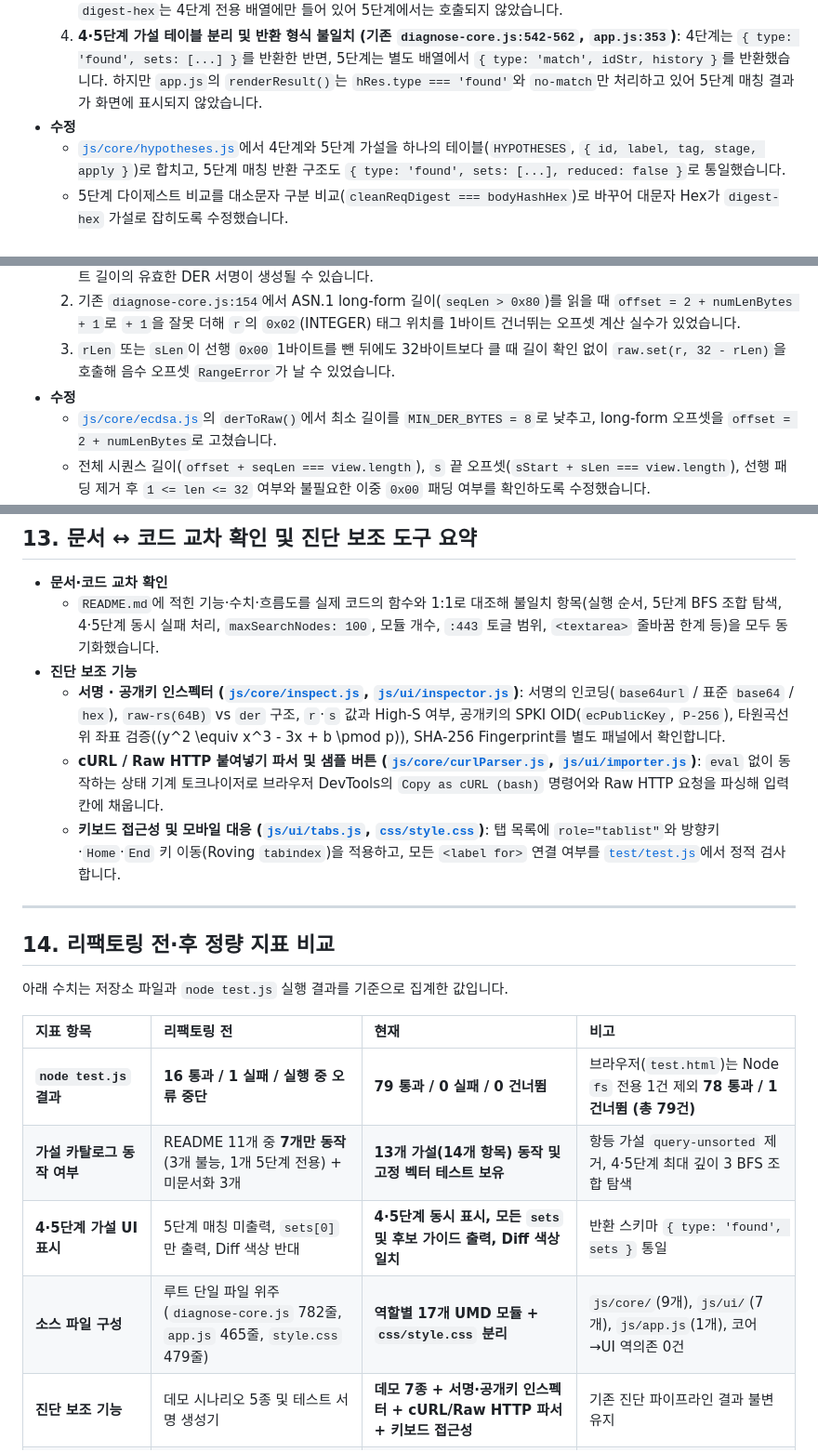
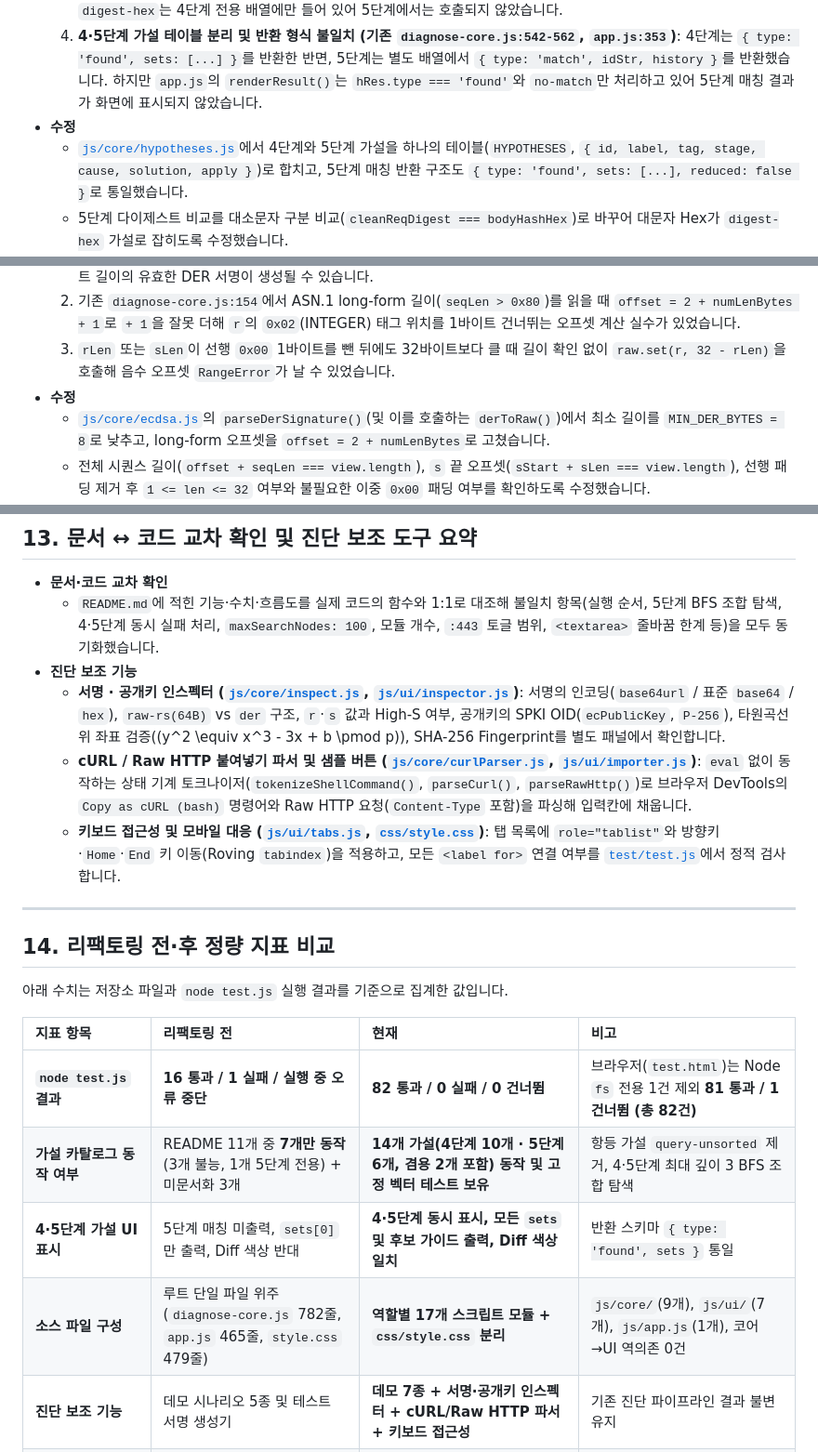
Before and after one commit to altdmfk/pop-diagnoser, a Markdown page: docs/case-study.md, 3 parts joined by grey strips. Shown at 93% size. Drawn GitHub-style.

```diff
--- a/docs/case-study.md
+++ b/docs/case-study.md
@@ -17,7 +17,7 @@
   3. **`digest-hex` (기존 `diagnose-core.js:305-311`, `525`)**: 5단계 본문 해시 비교가 `cleanReqDigest.toLowerCase() === bodyHashHex`로 대소문자를 구분하지 않아 대문자 Hex 다이제스트가 5단계를 그대로 통과했고, `HYPOTHESES`의 `digest-hex`는 4단계 전용 배열에만 들어 있어 5단계에서는 호출되지 않았습니다.
   4. **4·5단계 가설 테이블 분리 및 반환 형식 불일치 (기존 `diagnose-core.js:542-562`, `app.js:353`)**: 4단계는 `{ type: 'found', sets: [...] }`를 반환한 반면, 5단계는 별도 배열에서 `{ type: 'match', idStr, history }`를 반환했습니다. 하지만 `app.js`의 `renderResult()`는 `hRes.type === 'found'`와 `no-match`만 처리하고 있어 5단계 매칭 결과가 화면에 표시되지 않았습니다.
 - **수정**
-  - [`js/core/hypotheses.js`](../js/core/hypotheses.js)에서 4단계와 5단계 가설을 하나의 테이블(`HYPOTHESES`, `{ id, label, tag, stage, apply }`)로 합치고, 5단계 매칭 반환 구조도 `{ type: 'found', sets: [...], reduced: false }`로 통일했습니다.
+  - [`js/core/hypotheses.js`](../js/core/hypotheses.js)에서 4단계와 5단계 가설을 하나의 테이블(`HYPOTHESES`, `{ id, label, tag, stage, cause, solution, apply }`)로 합치고, 5단계 매칭 반환 구조도 `{ type: 'found', sets: [...], reduced: false }`로 통일했습니다.
   - 5단계 다이제스트 비교를 대소문자 구분 비교(`cleanReqDigest === bodyHashHex`)로 바꾸어 대문자 Hex가 `digest-hex` 가설로 잡히도록 수정했습니다.
   - [`js/core/diagnose.js`](../js/core/diagnose.js)의 `decodeSignatureWithFallback()`에서 Base64url 디코딩이 실패하더라도 표준 Base64 디코딩 결과가 64바이트 이상이면 `stdBase64Signature` 후보로 남겨 4단계 `sig-base64url` 가설에서 검증할 수 있게 했습니다.
   - `newline-crlf`와 `newline-trailing`을 `stage: 'both'`(4·5단계 겸용)로 넓히고, 원본과 차이가 없던 `query-unsorted`는 제거했습니다.
@@ -107,7 +107,7 @@
   2. 기존 `diagnose-core.js:154`에서 ASN.1 long-form 길이(`seqLen > 0x80`)를 읽을 때 `offset = 2 + numLenBytes + 1`로 `+ 1`을 잘못 더해 `r`의 `0x02`(INTEGER) 태그 위치를 1바이트 건너뛰는 오프셋 계산 실수가 있었습니다.
   3. `rLen` 또는 `sLen`이 선행 `0x00` 1바이트를 뺀 뒤에도 32바이트보다 클 때 길이 확인 없이 `raw.set(r, 32 - rLen)`을 호출해 음수 오프셋 `RangeError`가 날 수 있었습니다.
 - **수정**
-  - [`js/core/ecdsa.js`](../js/core/ecdsa.js)의 `derToRaw()`에서 최소 길이를 `MIN_DER_BYTES = 8`로 낮추고, long-form 오프셋을 `offset = 2 + numLenBytes`로 고쳤습니다.
+  - [`js/core/ecdsa.js`](../js/core/ecdsa.js)의 `parseDerSignature()`(및 이를 호출하는 `derToRaw()`)에서 최소 길이를 `MIN_DER_BYTES = 8`로 낮추고, long-form 오프셋을 `offset = 2 + numLenBytes`로 고쳤습니다.
   - 전체 시퀀스 길이(`offset + seqLen === view.length`), `s` 끝 오프셋(`sStart + sLen === view.length`), 선행 패딩 제거 후 `1 <= len <= 32` 여부와 불필요한 이중 `0x00` 패딩 여부를 확인하도록 수정했습니다.
 - **회귀 테스트**
   - [`test/test.js`](../test/test.js)에 70바이트 미만 DER 서명을 생성해 진단하는 `hyp-sig-der-short-under-70b`와 `derToRaw` 단위 테스트 3건(`derToRaw-68b`, `derToRaw-long-form`, `derToRaw-invalid-33b`)을 추가했습니다.
@@ -213,7 +213,7 @@
   - `README.md`에 적힌 기능·수치·흐름도를 실제 코드의 함수와 1:1로 대조해 불일치 항목(실행 순서, 5단계 BFS 조합 탐색, 4·5단계 동시 실패 처리, `maxSearchNodes: 100`, 모듈 개수, `:443` 토글 범위, `<textarea>` 줄바꿈 한계 등)을 모두 동기화했습니다.
 - **진단 보조 기능**
   - **서명 · 공개키 인스펙터 ([`js/core/inspect.js`](../js/core/inspect.js), [`js/ui/inspector.js`](../js/ui/inspector.js))**: 서명의 인코딩(`base64url` / 표준 `base64` / `hex`), `raw-rs(64B)` vs `der` 구조, `r`·`s` 값과 High-S 여부, 공개키의 SPKI OID(`ecPublicKey`, `P-256`), 타원곡선 위 좌표 검증(\(y^2 \equiv x^3 - 3x + b \pmod p\)), SHA-256 Fingerprint를 별도 패널에서 확인합니다.
-  - **cURL / Raw HTTP 붙여넣기 파서 및 샘플 버튼 ([`js/core/curlParser.js`](../js/core/curlParser.js), [`js/ui/importer.js`](../js/ui/importer.js))**: `eval` 없이 동작하는 상태 기계 토크나이저로 브라우저 DevTools의 `Copy as cURL (bash)` 명령어와 Raw HTTP 요청을 파싱해 입력칸에 채웁니다.
+  - **cURL / Raw HTTP 붙여넣기 파서 및 샘플 버튼 ([`js/core/curlParser.js`](../js/core/curlParser.js), [`js/ui/importer.js`](../js/ui/importer.js))**: `eval` 없이 동작하는 상태 기계 토크나이저(`tokenizeShellCommand()`, `parseCurl()`, `parseRawHttp()`)로 브라우저 DevTools의 `Copy as cURL (bash)` 명령어와 Raw HTTP 요청(`Content-Type` 포함)을 파싱해 입력칸에 채웁니다.
   - **키보드 접근성 및 모바일 대응 ([`js/ui/tabs.js`](../js/ui/tabs.js), [`css/style.css`](../css/style.css))**: 탭 목록에 `role="tablist"`와 방향키·`Home`·`End` 키 이동(Roving `tabindex`)을 적용하고, 모든 `<label for>` 연결 여부를 [`test/test.js`](../test/test.js)에서 정적 검사합니다.
 
 ---
@@ -224,10 +224,10 @@
 
 | 지표 항목 | 리팩토링 전 | 현재 | 비고 |
 | :--- | :--- | :--- | :--- |
-| **`node test.js` 결과** | **16 통과 / 1 실패 / 실행 중 오류 중단** | **79 통과 / 0 실패 / 0 건너뜀** | 브라우저(`test.html`)는 Node `fs` 전용 1건 제외 **78 통과 / 1 건너뜀 (총 79건)** |
-| **가설 카탈로그 동작 여부** | README 11개 중 **7개만 동작** (3개 불능, 1개 5단계 전용) + 미문서화 3개 | **13개 가설(14개 항목) 동작 및 고정 벡터 테스트 보유** | 항등 가설 `query-unsorted` 제거, 4·5단계 최대 깊이 3 BFS 조합 탐색 |
+| **`node test.js` 결과** | **16 통과 / 1 실패 / 실행 중 오류 중단** | **82 통과 / 0 실패 / 0 건너뜀** | 브라우저(`test.html`)는 Node `fs` 전용 1건 제외 **81 통과 / 1 건너뜀 (총 82건)** |
+| **가설 카탈로그 동작 여부** | README 11개 중 **7개만 동작** (3개 불능, 1개 5단계 전용) + 미문서화 3개 | **14개 가설(4단계 10개 · 5단계 6개, 겸용 2개 포함) 동작 및 고정 벡터 테스트 보유** | 항등 가설 `query-unsorted` 제거, 4·5단계 최대 깊이 3 BFS 조합 탐색 |
 | **4·5단계 가설 UI 표시** | 5단계 매칭 미출력, `sets[0]`만 출력, Diff 색상 반대 | **4·5단계 동시 표시, 모든 `sets` 및 후보 가이드 출력, Diff 색상 일치** | 반환 스키마 `{ type: 'found', sets }` 통일 |
-| **소스 파일 구성** | 루트 단일 파일 위주 (`diagnose-core.js` 782줄, `app.js` 465줄, `style.css` 479줄) | **역할별 17개 UMD 모듈 + `css/style.css` 분리** | `js/core/`(9개), `js/ui/`(7개), `js/app.js`(1개), 코어→UI 역의존 0건 |
+| **소스 파일 구성** | 루트 단일 파일 위주 (`diagnose-core.js` 782줄, `app.js` 465줄, `style.css` 479줄) | **역할별 17개 스크립트 모듈 + `css/style.css` 분리** | `js/core/`(9개), `js/ui/`(7개), `js/app.js`(1개), 코어→UI 역의존 0건 |
 | **진단 보조 기능** | 데모 시나리오 5종 및 테스트 서명 생성기 | **데모 7종 + 서명·공개키 인스펙터 + cURL/Raw HTTP 파서 + 키보드 접근성** | 기존 진단 파이프라인 결과 불변 유지 |
 | **`innerHTML` 사용 건수** | **10건** (이 중 사용자 입력 삽입 XSS 3건) | **0건** | 전체 `createElement` / `textContent` 사용 |
 | **`el.style.*` / `!important`** | `el.style.*` **27건**, CSS `!important` **12건** | **각 0건** | CSS 클래스 토글(`.hidden`, `.toast-visible` 등)로 통일 |
```
Also changed, not shown: other parts of docs/case-study.md (+10 -10 lines), README.md (+4 -4 lines).
